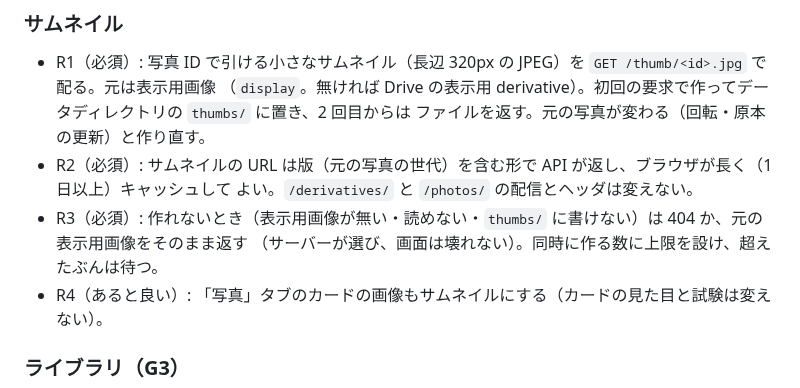
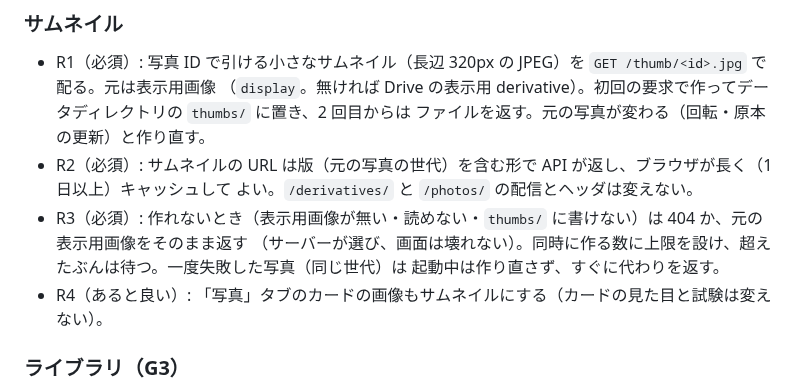
Before and after one commit to ysogabe/geoframe, a Markdown page: docs/admin-library/prd.md, the part around one of its changes. Rendered like a GitHub page.

```diff
--- a/docs/admin-library/prd.md
+++ b/docs/admin-library/prd.md
@@ -59,7 +59,8 @@
 - R2（必須）: サムネイルの URL は版（元の写真の世代）を含む形で API が返し、ブラウザが長く（1 日以上）キャッシュして
   よい。`/derivatives/` と `/photos/` の配信とヘッダは変えない。
 - R3（必須）: 作れないとき（表示用画像が無い・読めない・`thumbs/` に書けない）は 404 か、元の表示用画像をそのまま返す
-  （サーバーが選び、画面は壊れない）。同時に作る数に上限を設け、超えたぶんは待つ。
+  （サーバーが選び、画面は壊れない）。同時に作る数に上限を設け、超えたぶんは待つ。一度失敗した写真（同じ世代）は
+  起動中は作り直さず、すぐに代わりを返す。
 - R4（あると良い）: 「写真」タブのカードの画像もサムネイルにする（カードの見た目と試験は変えない）。
 
 ### ライブラリ（G3）
```
Also changed, not shown: other parts of docs/admin-library/prd.md (+15 -8 lines), docs/admin-library/design.md (+21 -8 lines).
